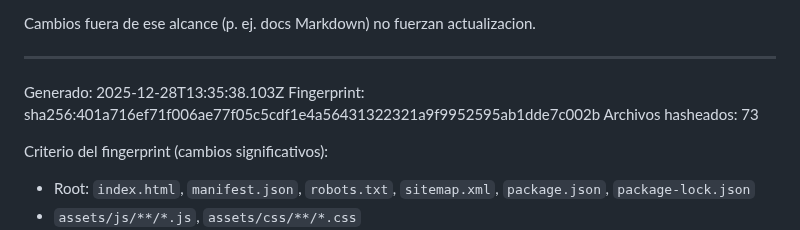
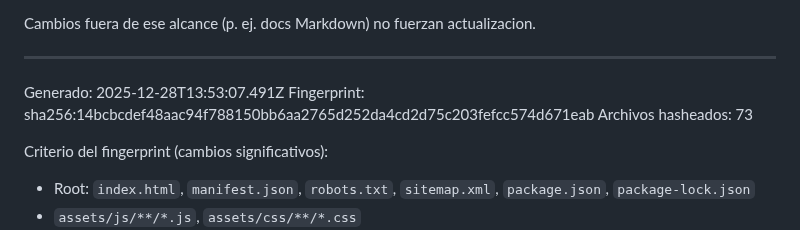
Before and after one commit to Dtcsrni/Mahitek_3D_Lab_MX, a Markdown page: ANALISIS_SISTEMA.md, the part around the change. Rendered like a GitHub page.

Commit message:
fix: actualizar timestamp y fingerprint en ANALISIS_SISTEMA.md

```diff
--- a/ANALISIS_SISTEMA.md
+++ b/ANALISIS_SISTEMA.md
@@ -28,8 +28,8 @@ Cambios fuera de ese alcance (p. ej. docs Markdown) no fuerzan actualizacion.
 ---
 <!-- AUTO-GENERATED:START -->
 
-Generado: 2025-12-28T13:35:38.103Z
-Fingerprint: sha256:401a716ef71f006ae77f05c5cdf1e4a56431322321a9f9952595ab1dde7c002b
+Generado: 2025-12-28T13:53:07.491Z
+Fingerprint: sha256:14bcbcdef48aac94f788150bb6aa2765d252da4cd2d75c203fefcc574d671eab
 Archivos hasheados: 73
 
 Criterio del fingerprint (cambios significativos):
```
